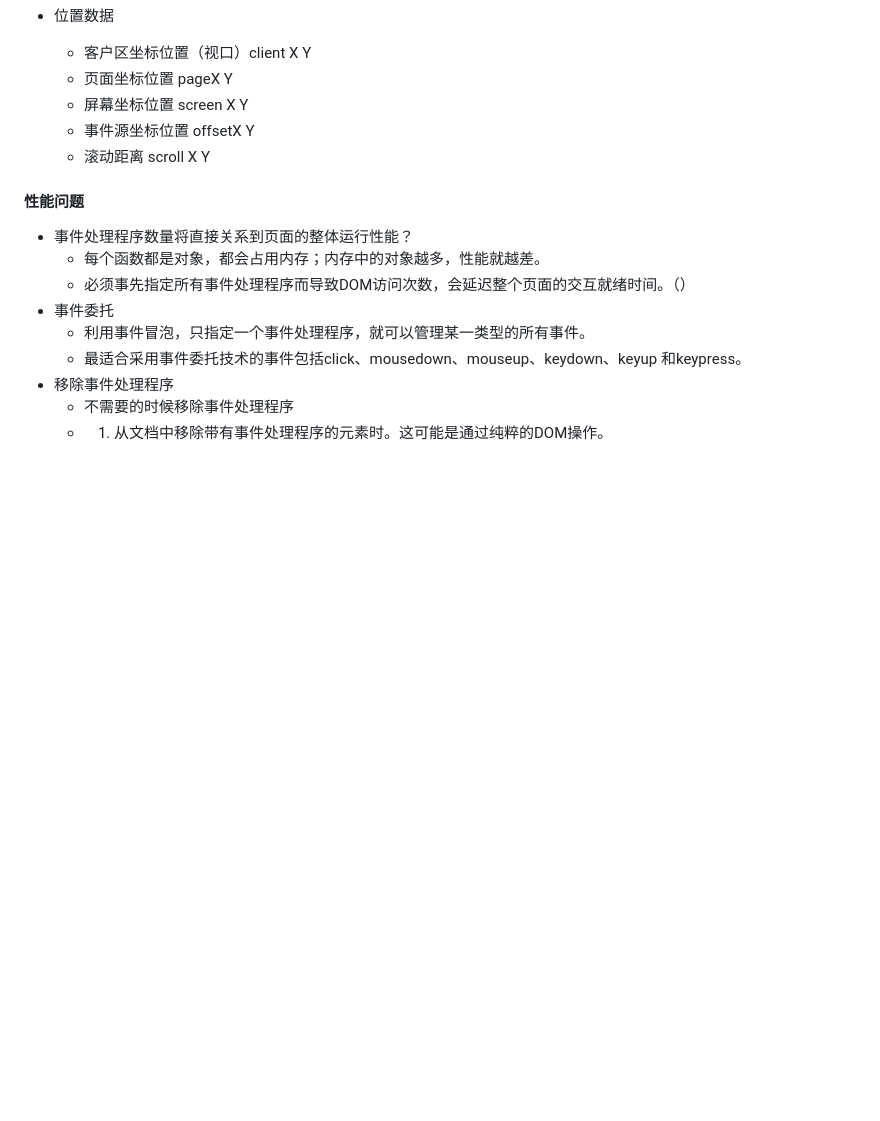
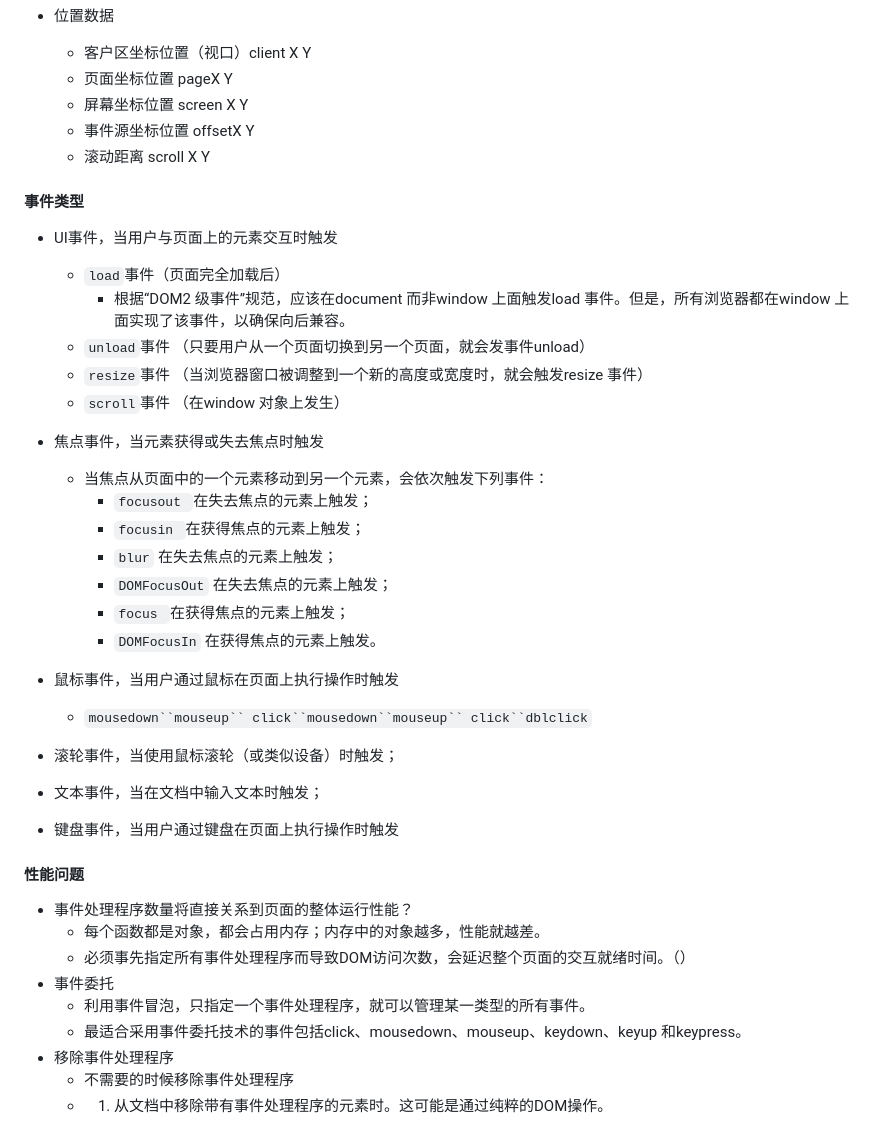
Before and after one commit to colapp/Js-challenge, a Markdown page: md-cn/浏览器事件机制.md, the part around the change printed below. Rendered like a GitHub page; blank space fills up the shorter version.

```diff
--- a/md-cn/浏览器事件机制.md
+++ b/md-cn/浏览器事件机制.md
@@ -138,6 +118,37 @@
 
 
 
+#### 事件类型
+
+- UI事件，当用户与页面上的元素交互时触发
+
+  - `load`事件（页面完全加载后）
+    - 根据“DOM2 级事件”规范，应该在document 而非window 上面触发load 事件。但是，所有浏览器都在window 上面实现了该事件，以确保向后兼容。
+  - `unload`事件 （只要用户从一个页面切换到另一个页面，就会发事件unload）
+  - `resize`事件 （当浏览器窗口被调整到一个新的高度或宽度时，就会触发resize 事件）
+  - `scroll`事件 （在window 对象上发生）
+
+- 焦点事件，当元素获得或失去焦点时触发
+  - 当焦点从页面中的一个元素移动到另一个元素，会依次触发下列事件：
+    - `focusout `在失去焦点的元素上触发；
+    - `focusin `在获得焦点的元素上触发；
+    - `blur` 在失去焦点的元素上触发；
+    -  `DOMFocusOut` 在失去焦点的元素上触发；
+    - `focus `在获得焦点的元素上触发；
+    - `DOMFocusIn` 在获得焦点的元素上触发。
+
+- 鼠标事件，当用户通过鼠标在页面上执行操作时触发
+
+  - `mousedown``mouseup`` click``mousedown``mouseup`` click``dblclick`
+
+- 滚轮事件，当使用鼠标滚轮（或类似设备）时触发；
+
+- 文本事件，当在文档中输入文本时触发；
+
+- 键盘事件，当用户通过键盘在页面上执行操作时触发
+
+
+
 #### 性能问题
 
 - 事件处理程序数量将直接关系到页面的整体运行性能？
```
Also changed, not shown: other parts of md-cn/浏览器事件机制.md (+24 -44 lines), images/DOM.png (added), images/行内.png (added), 1 other file.
